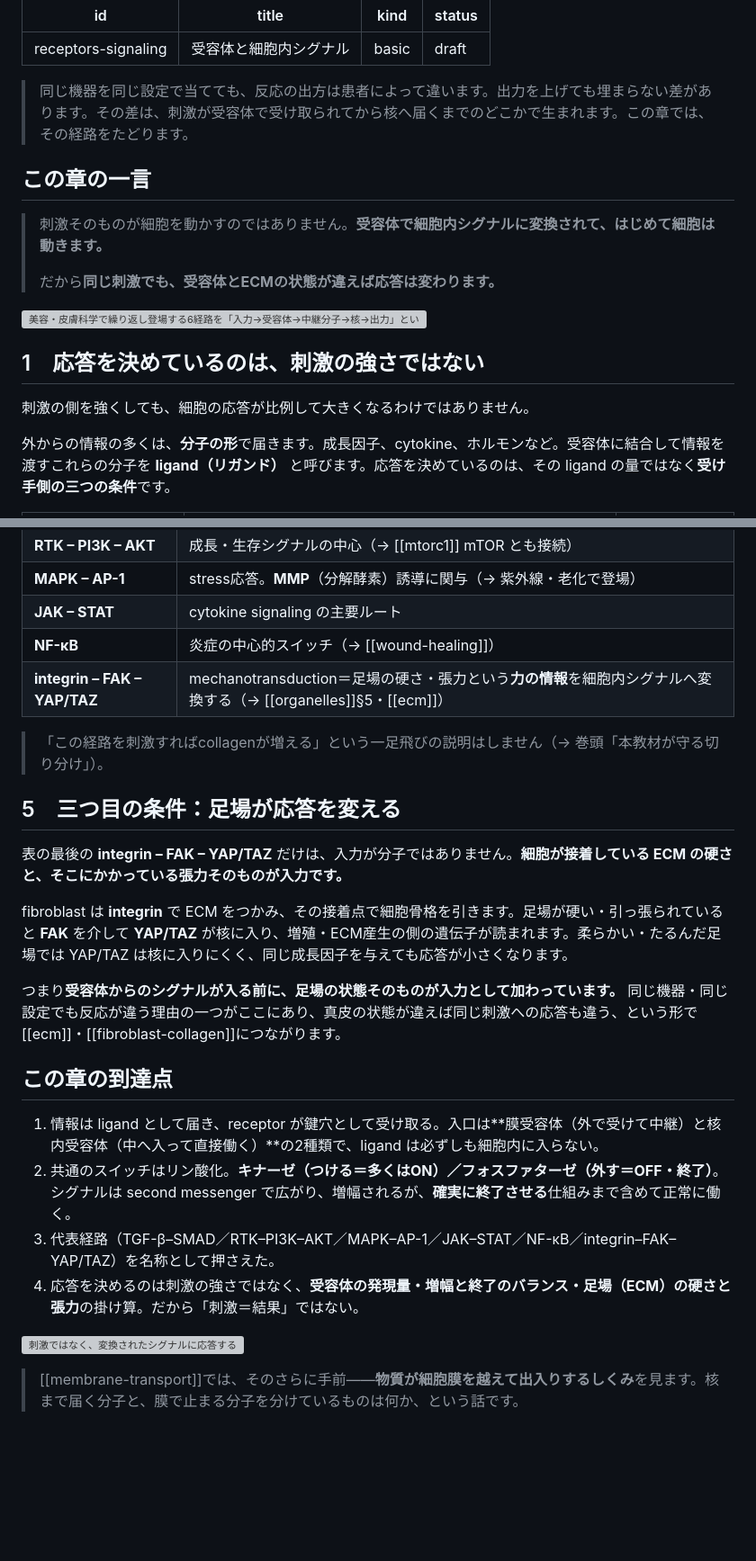
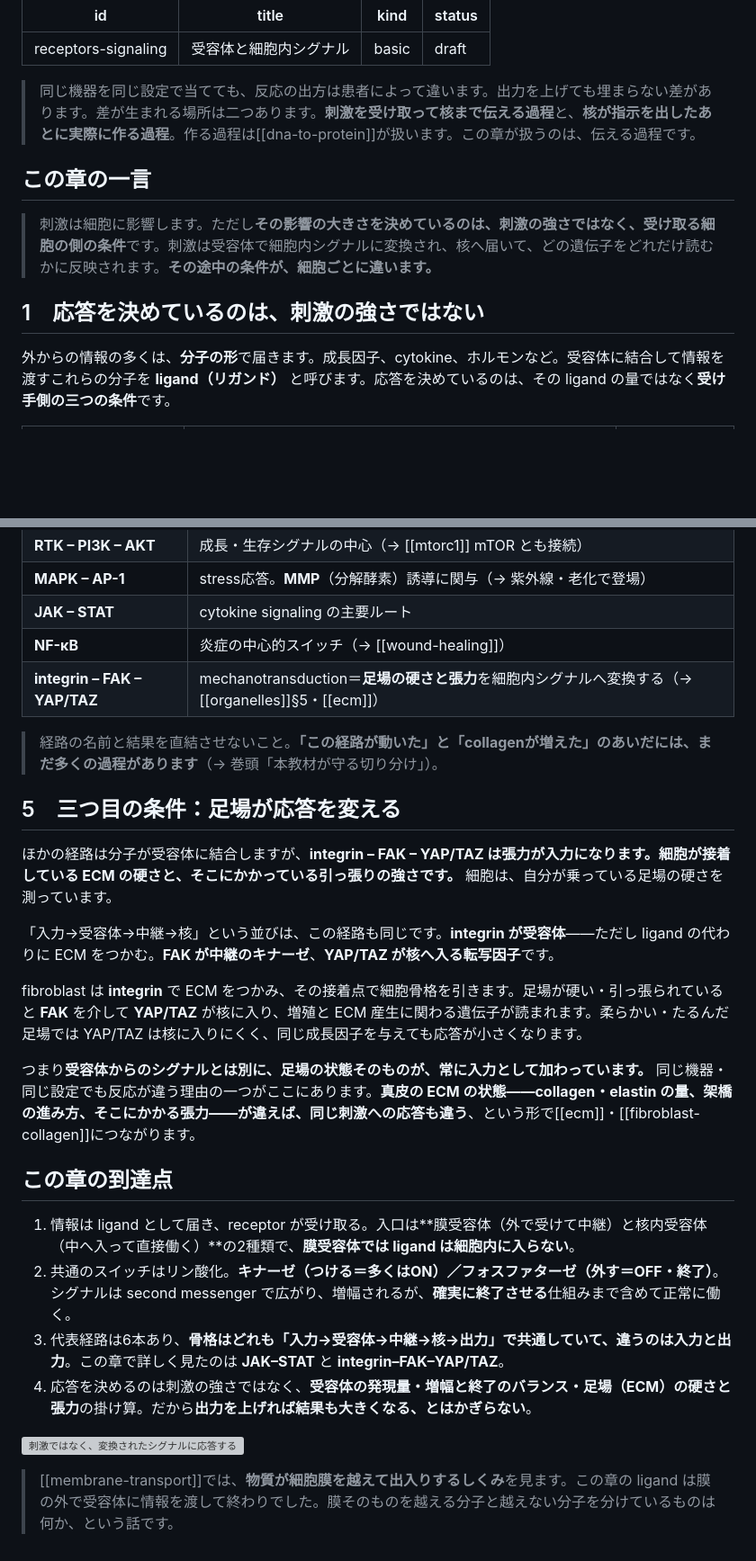
Before and after one commit to yucalyptus/skin-orchestra, a Markdown page: chapters/受容体と細胞内シグナル.md, 2 parts joined by grey strips. Shown at 90% size. Drawn GitHub-style; blank space fills up the shorter version; grey boxes are pictures that could not be loaded.

```diff
--- a/chapters/受容体と細胞内シグナル.md
+++ b/chapters/受容体と細胞内シグナル.md
@@ -5,19 +5,13 @@ kind: basic
 status: draft
 ---
 
-> 同じ機器を同じ設定で当てても、反応の出方は患者によって違います。出力を上げても埋まらない差があります。その差は、刺激が受容体で受け取られてから核へ届くまでのどこかで生まれます。この章では、その経路をたどります。
+> 同じ機器を同じ設定で当てても、反応の出方は患者によって違います。出力を上げても埋まらない差があります。差が生まれる場所は二つあります。**刺激を受け取って核まで伝える過程**と、**核が指示を出したあとに実際に作る過程**。作る過程は[[dna-to-protein]]が扱います。この章が扱うのは、伝える過程です。
 
 ## この章の一言
 
-> 刺激そのものが細胞を動かすのではありません。**受容体で細胞内シグナルに変換されて、はじめて細胞は動きます。**
->
-> だから**同じ刺激でも、受容体とECMの状態が違えば応答は変わります。**
-
-![美容・皮膚科学で繰り返し登場する6経路を「入力→受容体→中継分子→核→出力」という同じ書式でそろえた図。並べると骨格は共通で、違うのは入力（TGF-β／成長因子／UV・ストレス／サイトカイン／炎症刺激／力・硬さ）と出力だけだと分かる](figures/receptors-signaling_代表6経路.png)
+> 刺激は細胞に影響します。ただし**その影響の大きさを決めているのは、刺激の強さではなく、受け取る細胞の側の条件**です。刺激は受容体で細胞内シグナルに変換され、核へ届いて、どの遺伝子をどれだけ読むかに反映されます。**その途中の条件が、細胞ごとに違います。**
 
 ## 1　応答を決めているのは、刺激の強さではない
-
-刺激の側を強くしても、細胞の応答が比例して大きくなるわけではありません。
 
 外からの情報の多くは、**分子の形**で届きます。成長因子、cytokine、ホルモンなど。受容体に結合して情報を渡すこれらの分子を **ligand（リガンド）** と呼びます。応答を決めているのは、その ligand の量ではなく**受け手側の三つの条件**です。
 
@@ -70,25 +70,27 @@ ligand を受け取る**受容体（receptor）**が鍵穴です。対応する
 | **MAPK – AP-1** | stress応答。**MMP**（分解酵素）誘導に関与（→ 紫外線・老化で登場） |
 | **JAK – STAT** | cytokine signaling の主要ルート |
 | **NF-κB** | 炎症の中心的スイッチ（→ [[wound-healing]]） |
-| **integrin – FAK – YAP/TAZ** | mechanotransduction＝足場の硬さ・張力という**力の情報**を細胞内シグナルへ変換する（→ [[organelles]]§5・[[ecm]]） |
+| **integrin – FAK – YAP/TAZ** | mechanotransduction＝**足場の硬さと張力**を細胞内シグナルへ変換する（→ [[organelles]]§5・[[ecm]]） |
 
-> 「この経路を刺激すればcollagenが増える」という一足飛びの説明はしません（→ 巻頭「本教材が守る切り分け」）。
+> 経路の名前と結果を直結させないこと。**「この経路が動いた」と「collagenが増えた」のあいだには、まだ多くの過程があります**（→ 巻頭「本教材が守る切り分け」）。
 
 ## 5　三つ目の条件：足場が応答を変える
 
-表の最後の **integrin – FAK – YAP/TAZ** だけは、入力が分子ではありません。**細胞が接着している ECM の硬さと、そこにかかっている張力そのものが入力です。**
+ほかの経路は分子が受容体に結合しますが、**integrin – FAK – YAP/TAZ は張力が入力になります。細胞が接着している ECM の硬さと、そこにかかっている引っ張りの強さです。** 細胞は、自分が乗っている足場の硬さを測っています。
 
-fibroblast は **integrin** で ECM をつかみ、その接着点で細胞骨格を引きます。足場が硬い・引っ張られていると **FAK** を介して **YAP/TAZ** が核に入り、増殖・ECM産生の側の遺伝子が読まれます。柔らかい・たるんだ足場では YAP/TAZ は核に入りにくく、同じ成長因子を与えても応答が小さくなります。
+「入力→受容体→中継→核」という並びは、この経路も同じです。**integrin が受容体**——ただし ligand の代わりに ECM をつかむ。**FAK が中継のキナーゼ**、**YAP/TAZ が核へ入る転写因子**です。
 
-つまり**受容体からのシグナルが入る前に、足場の状態そのものが入力として加わっています。** 同じ機器・同じ設定でも反応が違う理由の一つがここにあり、真皮の状態が違えば同じ刺激への応答も違う、という形で[[ecm]]・[[fibroblast-collagen]]につながります。
+fibroblast は **integrin** で ECM をつかみ、その接着点で細胞骨格を引きます。足場が硬い・引っ張られていると **FAK** を介して **YAP/TAZ** が核に入り、増殖と ECM 産生に関わる遺伝子が読まれます。柔らかい・たるんだ足場では YAP/TAZ は核に入りにくく、同じ成長因子を与えても応答が小さくなります。
+
+つまり**受容体からのシグナルとは別に、足場の状態そのものが、常に入力として加わっています。** 同じ機器・同じ設定でも反応が違う理由の一つがここにあります。**真皮の ECM の状態——collagen・elastin の量、架橋の進み方、そこにかかる張力——が違えば、同じ刺激への応答も違う**、という形で[[ecm]]・[[fibroblast-collagen]]につながります。
 
 ## この章の到達点
 
-1. 情報は ligand として届き、receptor が鍵穴として受け取る。入口は**膜受容体（外で受けて中継）と核内受容体（中へ入って直接働く）**の2種類で、ligand は必ずしも細胞内に入らない。
+1. 情報は ligand として届き、receptor が受け取る。入口は**膜受容体（外で受けて中継）と核内受容体（中へ入って直接働く）**の2種類で、**膜受容体では ligand は細胞内に入らない**。
 2. 共通のスイッチはリン酸化。**キナーゼ（つける＝多くはON）／フォスファターゼ（外す＝OFF・終了）**。シグナルは second messenger で広がり、増幅されるが、**確実に終了させる**仕組みまで含めて正常に働く。
-3. 代表経路（TGF-β–SMAD／RTK–PI3K–AKT／MAPK–AP-1／JAK–STAT／NF-κB／integrin–FAK–YAP/TAZ）を名称として押さえた。
-4. 応答を決めるのは刺激の強さではなく、**受容体の発現量・増幅と終了のバランス・足場（ECM）の硬さと張力**の掛け算。だから「刺激＝結果」ではない。
+3. 代表経路は6本あり、**骨格はどれも「入力→受容体→中継→核→出力」で共通していて、違うのは入力と出力**。この章で詳しく見たのは **JAK–STAT** と **integrin–FAK–YAP/TAZ**。
+4. 応答を決めるのは刺激の強さではなく、**受容体の発現量・増幅と終了のバランス・足場（ECM）の硬さと張力**の掛け算。だから**出力を上げれば結果も大きくなる、とはかぎらない**。
 
 ![刺激ではなく、変換されたシグナルに応答する](figures/receptors-signaling_まとめ.png)
 
-> [[membrane-transport]]では、そのさらに手前——**物質が細胞膜を越えて出入りするしくみ**を見ます。核まで届く分子と、膜で止まる分子を分けているものは何か、という話です。
+> [[membrane-transport]]では、**物質が細胞膜を越えて出入りするしくみ**を見ます。この章の ligand は膜の外で受容体に情報を渡して終わりでした。膜そのものを越える分子と越えない分子を分けているものは何か、という話です。
```
Also changed, not shown: other parts of chapters/受容体と細胞内シグナル.md (+13 -7 lines), 資料/図版TODO.md (+3 -1 lines), 資料/図版台帳.md (+4 -4 lines).
